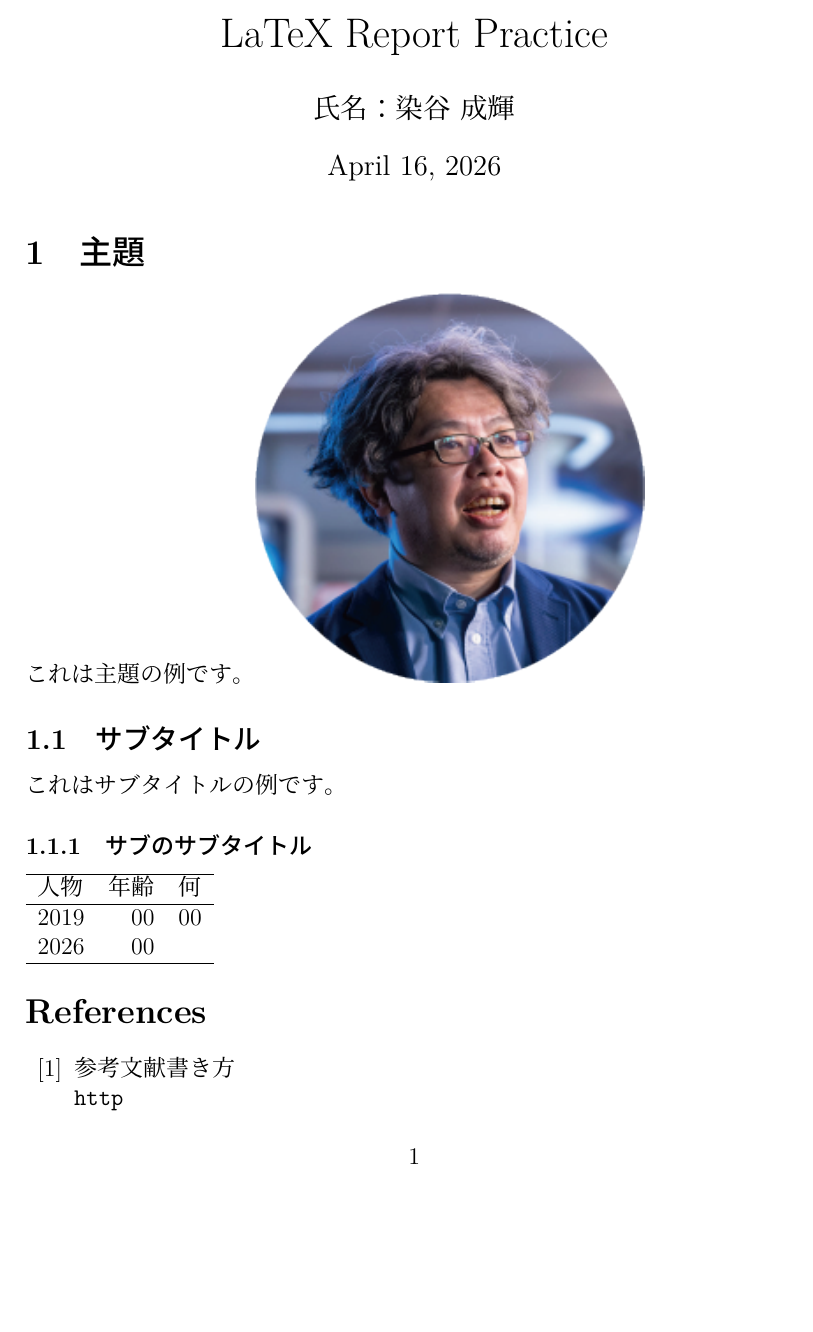
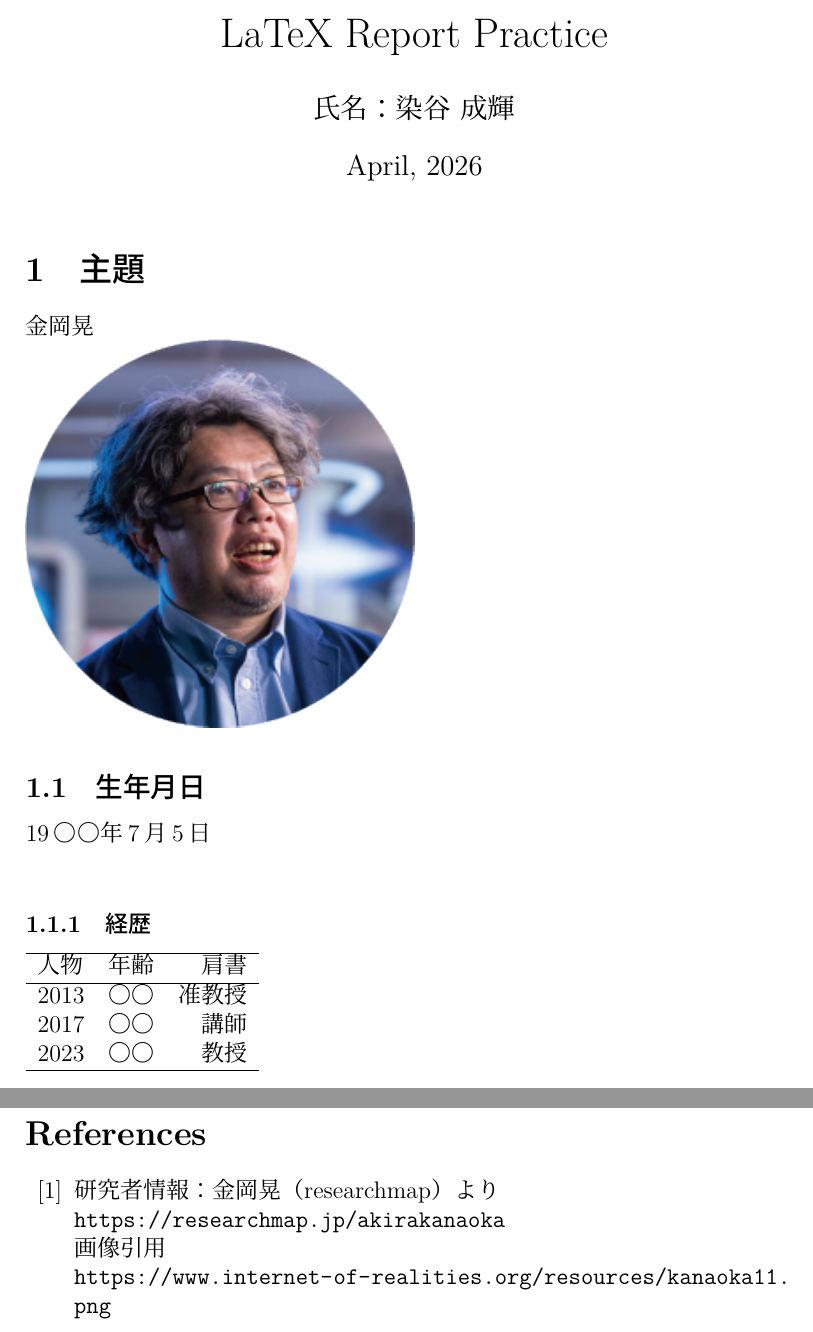
Before and after one commit to somenaru/Thesis-practice, a LaTeX document (report.tex): part of the page before the commit and two parts of pages 1 and 2 of 2 after it, the two joined at a grey line, cut so that both start at the same text, the shorter picture padded with empty space. The pictures show the PDF file report.pdf that the author committed with the source.

Commit message:
4/24更新

```diff
--- a/report.tex
+++ b/report.tex
@@ -7,31 +7,35 @@
 
 \title{LaTeX Report Practice}
 \author{氏名：染谷 成輝}
-\date{April 16, 2026}
+\date{April 24, 2026}
 
 \begin{document}
 
 \maketitle
 
 \section{主題}
-これは主題の例です。
+
+金岡晃 \\
 \includegraphics[width=0.5\textwidth]{sample.png}
 
-\subsection{サブタイトル}
-これはサブタイトルの例です。
+\subsection{生年月日}
+19〇〇年7月5日 \\
 
-\subsubsection{サブのサブタイトル}
+\subsubsection{経歴}
 
 \begin{tabular}{lrr}\hline
-人物 & 年齢 & 何 \\ \hline
-2019 & 00 & 00 \\
-2026 & 00 & \\ \hline
+人物 & 年齢 & 肩書 \\ \hline
+2013 & 〇〇 & 准教授 \\
+2017 & 〇〇 & 講師 \\
+2023 & 〇〇 & 教授 \\ \hline
 \end{tabular}
 
 \begin{thebibliography}{99}
-\bibitem{sankoubunken}
-参考文献書き方 \\
-\url{http}
+\bibitem{参考文献}
+研究者情報：金岡晃（researchmap）より \\
+\url{https://researchmap.jp/akirakanaoka} \\
+画像引用 \\
+\url{https://www.internet-of-realities.org/resources/kanaoka11.png} \\
 \end{thebibliography}
 
 \end{document}
```
Also changed, not shown: main.tex (deleted, +0 -53 lines), main.pdf (deleted), report.pdf, 3 other files.
